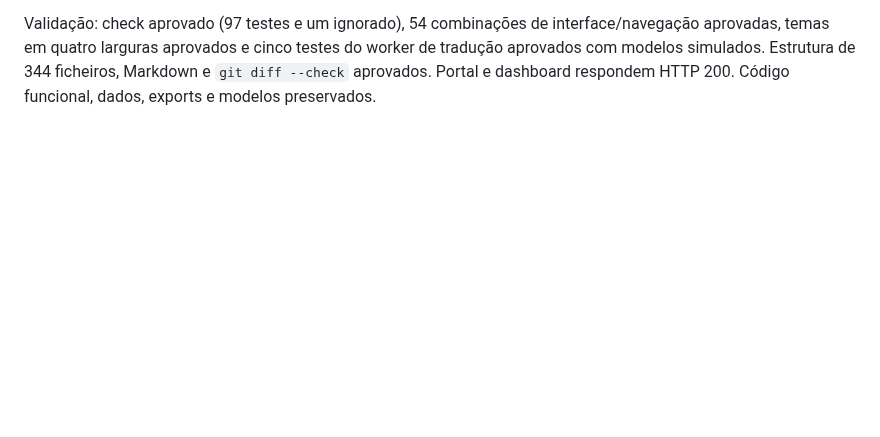
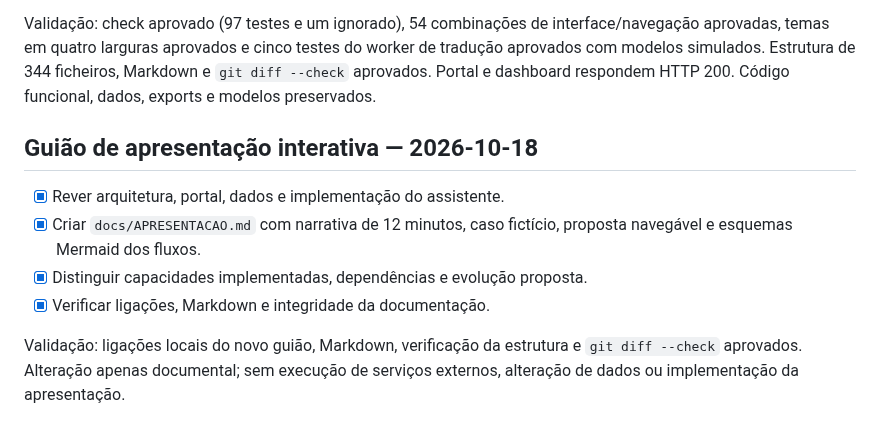
Before and after one commit to iseg-pg-ai/gpaimlp_5ed_grupo4, a Markdown page: PLAN.md, the part around the change. Rendered like a GitHub page; blank space fills up the shorter version.

```diff
--- a/PLAN.md
+++ b/PLAN.md
@@ -544,3 +544,15 @@ interface/navegação aprovadas, temas em quatro larguras aprovados e cinco
 testes do worker de tradução aprovados com modelos simulados. Estrutura de
 344 ficheiros, Markdown e `git diff --check` aprovados. Portal e dashboard
 respondem HTTP 200. Código funcional, dados, exports e modelos preservados.
+
+## Guião de apresentação interativa — 2026-10-18
+
+- [x] Rever arquitetura, portal, dados e implementação do assistente.
+- [x] Criar `docs/APRESENTACAO.md` com narrativa de 12 minutos, caso fictício,
+  proposta navegável e esquemas Mermaid dos fluxos.
+- [x] Distinguir capacidades implementadas, dependências e evolução proposta.
+- [x] Verificar ligações, Markdown e integridade da documentação.
+
+Validação: ligações locais do novo guião, Markdown, verificação da estrutura
+e `git diff --check` aprovados. Alteração apenas documental; sem execução de
+serviços externos, alteração de dados ou implementação da apresentação.
```
Also changed, not shown: docs/APRESENTACAO.md (added, +345 -0 lines).
